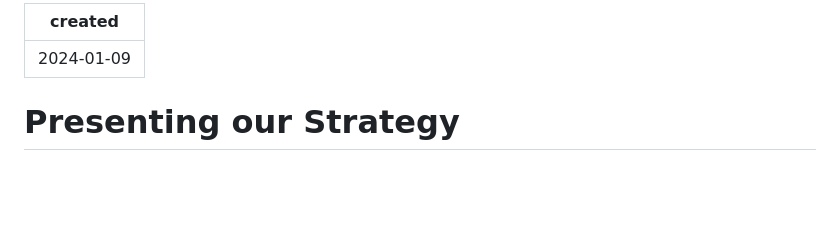
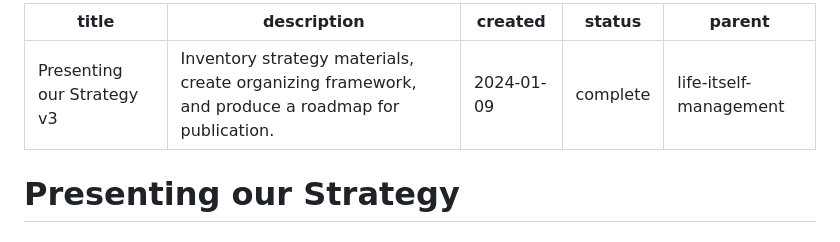
Before and after one commit to life-itself/strategy, a Markdown page: projects/2024-presenting-our-strategy-v3.md, the part around the change. Drawn GitHub-style; blank space fills up the shorter version.

```diff
--- a/projects/project-202401-presenting-our-strategy-v3-in-its-current-form.md
+++ b/projects/2024-presenting-our-strategy-v3.md
@@ -1,5 +1,9 @@
 ---
+title: Presenting our Strategy v3
+description: Inventory strategy materials, create organizing framework, and produce a roadmap for publication.
 created: 2024-01-09
+status: complete
+parent: life-itself-management
 ---
 
 # Presenting our Strategy
```
Also changed, not shown: README.md (+1 -1 lines), projects/2022-11-10-uber-epic-strategy-v3-v4.md (+8 -0 lines).
